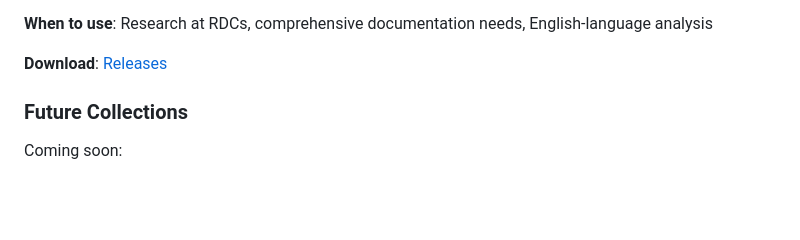
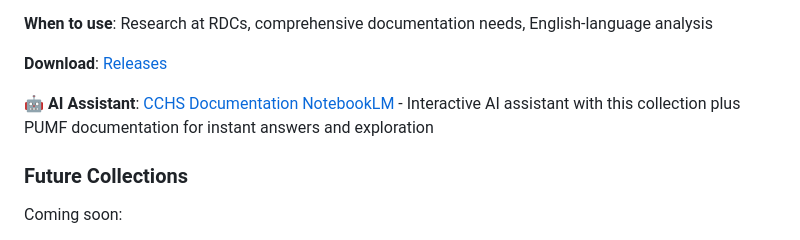
Before and after one commit to Big-Life-Lab/cchsflow-docs, a Markdown page: docs/collections-guide.md, the part around the change. GitHub-like rendering; blank space fills up the shorter version.

```diff
--- a/docs/collections-guide.md
+++ b/docs/collections-guide.md
@@ -28,6 +28,8 @@ Collections make it easy to download and work with specific sets of CCHS documen
 **When to use**: Research at RDCs, comprehensive documentation needs, English-language analysis
 
 **Download**: [Releases](https://github.com/YOUR_USERNAME/cchsflow-docs/releases)
+
+**🤖 AI Assistant**: [CCHS Documentation NotebookLM](https://notebooklm.google.com/notebook/d89f1bf8-1eb5-4bc7-bfd4-462be2c01a08) - Interactive AI assistant with this collection plus PUMF documentation for instant answers and exploration
 
 ### Future Collections
 
```
Also changed, not shown: README.md (+9 -0 lines).
